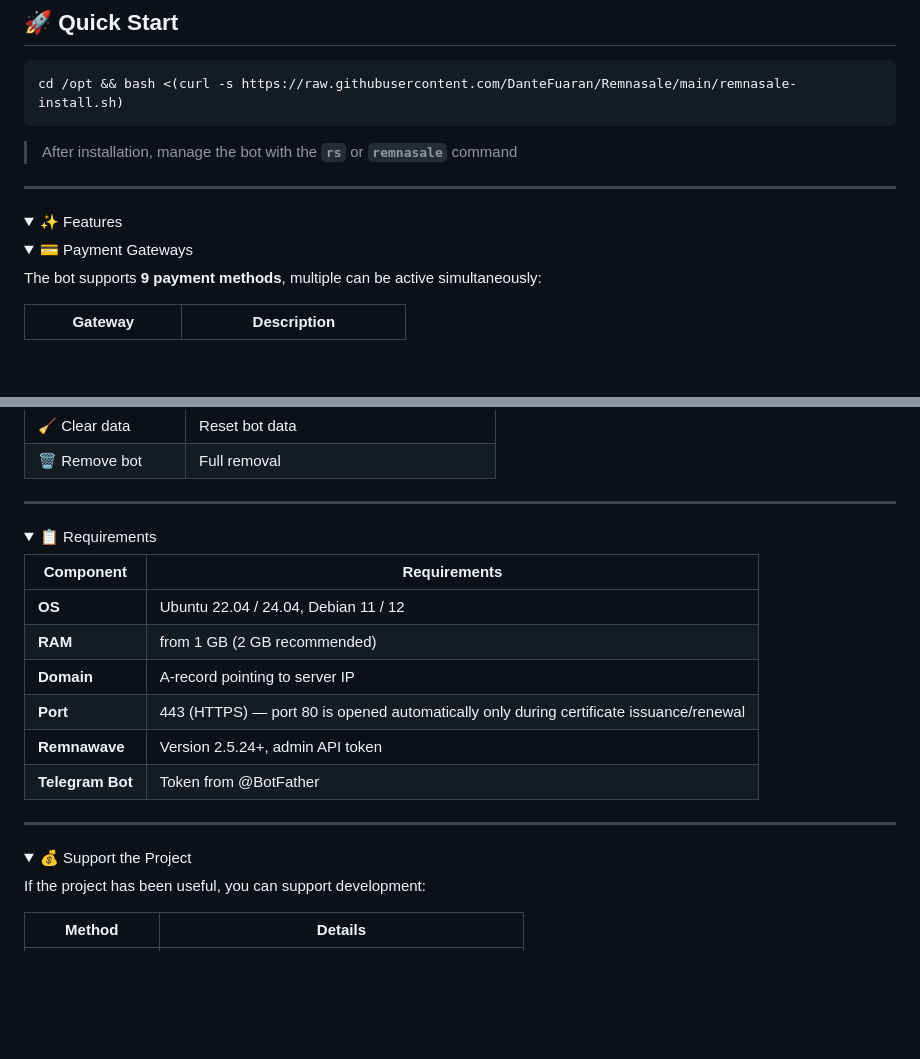
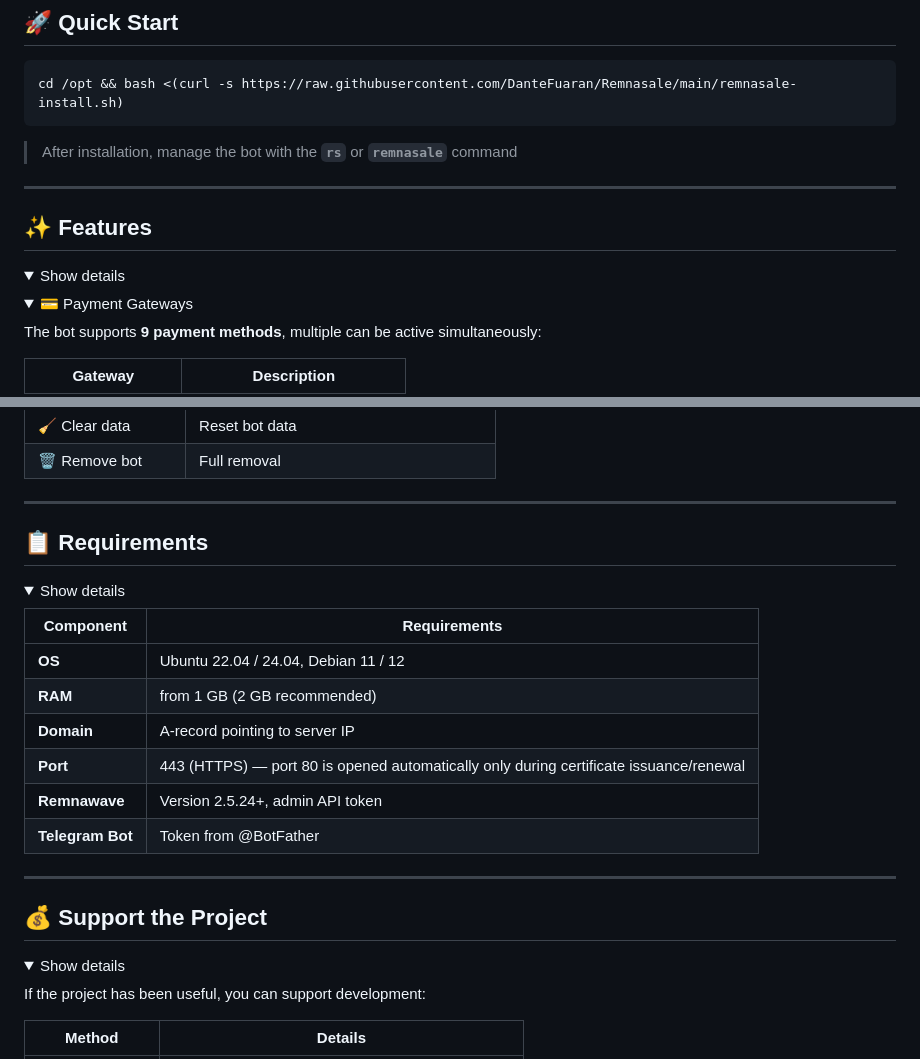
Before and after one commit to DanteFuaran/Remnasale, a Markdown page: README_EN.md, 2 parts joined by grey strips. GitHub-like rendering; folded sections open; blank space fills up the shorter version.

```diff
--- a/README_EN.md
+++ b/README_EN.md
@@ -27,8 +27,10 @@ cd /opt && bash <(curl -s https://raw.githubusercontent.com/DanteFuaran/Remnasal
 
 ---
 
+## ✨ Features
+
 <details>
-<summary>✨ Features</summary>
+<summary>Show details</summary>
 
 <details>
 <summary>💳 Payment Gateways</summary>
@@ -280,8 +282,10 @@ rs   # or: remnasale
 
 ---
 
+## 📋 Requirements
+
 <details>
-<summary>📋 Requirements</summary>
+<summary>Show details</summary>
 
 | Component | Requirements |
 |-----------|--------------|
@@ -296,8 +300,10 @@ rs   # or: remnasale
 
 ---
 
+## 💰 Support the Project
+
 <details>
-<summary>💰 Support the Project</summary>
+<summary>Show details</summary>
 
 If the project has been useful, you can support development:
 
```
Also changed, not shown: README.md (+9 -3 lines).
